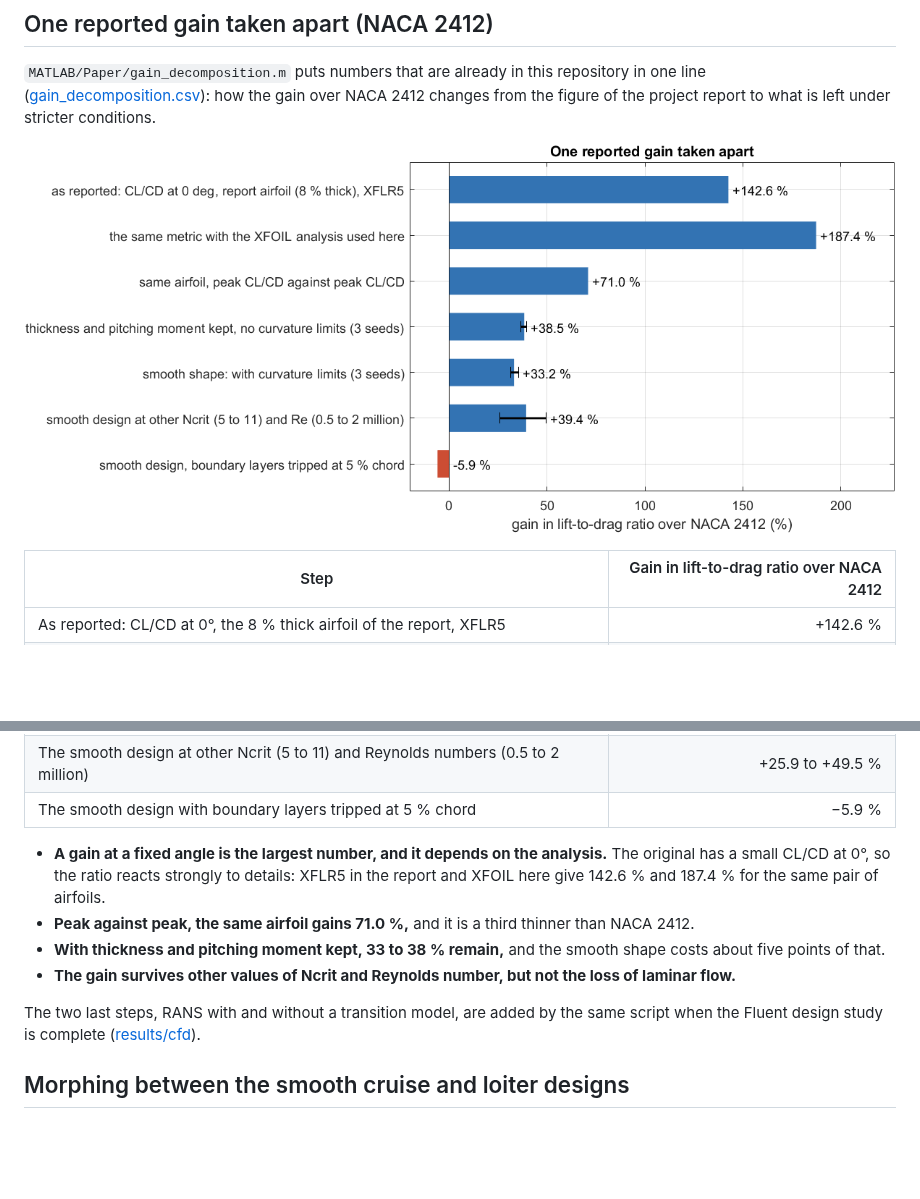
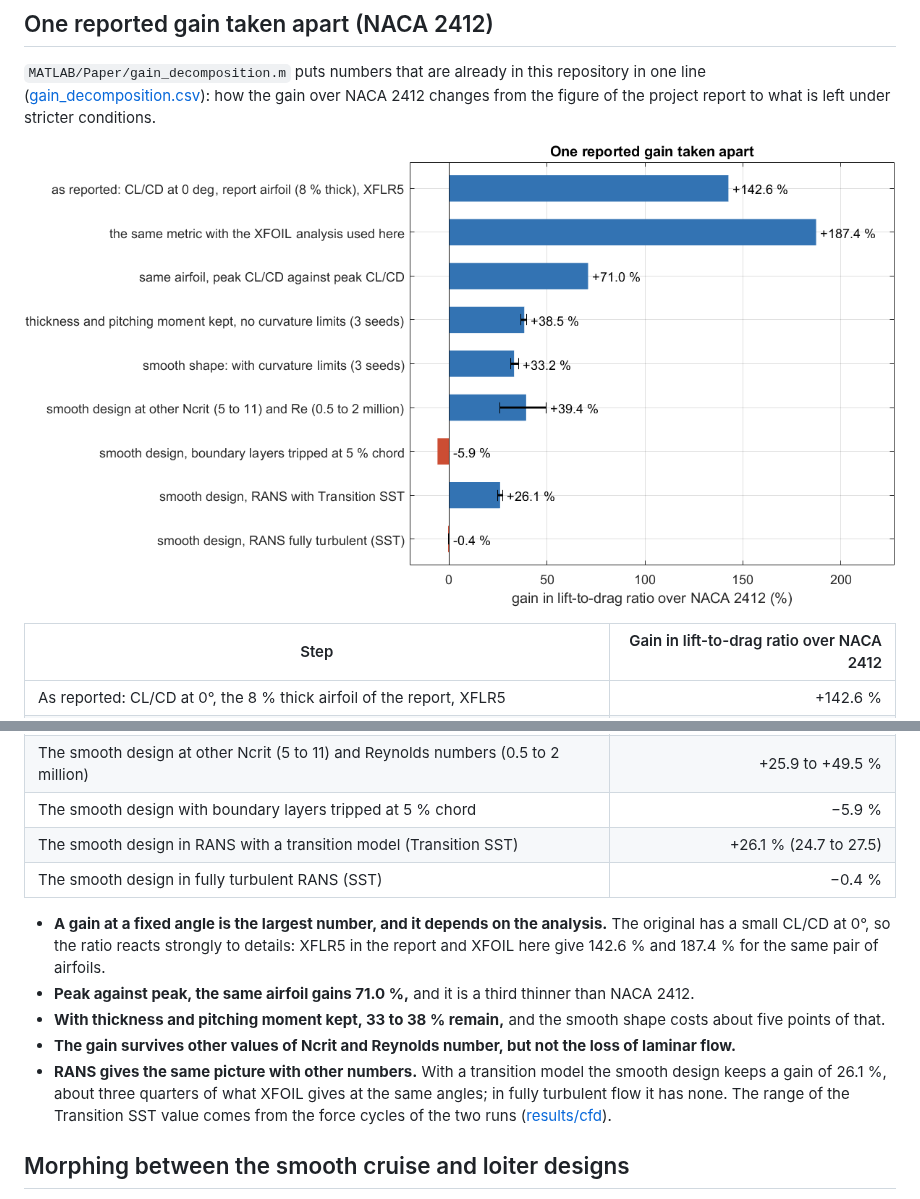
Before and after one commit to Sne-k/airfoil-geometry-optimization, a Markdown page: results/paper/README.md, 2 parts joined by grey strips. GitHub-like rendering; pictures changed too: results/paper/gain_decomposition.png; blank space fills up the shorter version.

Commit message:
Gain decomposition: the two RANS steps (+26.1 % with Transition SST, -0.4 % fully turbulent)
650 numbers checked against their sources.

Co-Authored-By: Claude Opus 5.5 <noreply@anthropic.com>

```diff
--- a/results/paper/README.md
+++ b/results/paper/README.md
@@ -135,6 +135,8 @@ of the project report to what is left under stricter conditions.
 | Smooth shape: with curvature limits (three seeds) | +33.2 % (31.6 to 35.5) |
 | The smooth design at other Ncrit (5 to 11) and Reynolds numbers (0.5 to 2 million) | +25.9 to +49.5 % |
 | The smooth design with boundary layers tripped at 5 % chord | −5.9 % |
+| The smooth design in RANS with a transition model (Transition SST) | +26.1 % (24.7 to 27.5) |
+| The smooth design in fully turbulent RANS (SST) | −0.4 % |
 
 - **A gain at a fixed angle is the largest number, and it depends on the analysis.** The original has a
   small CL/CD at 0°, so the ratio reacts strongly to details: XFLR5 in the report and XFOIL here give
@@ -143,9 +145,10 @@ of the project report to what is left under stricter conditions.
 - **With thickness and pitching moment kept, 33 to 38 % remain,** and the smooth shape costs about five
   points of that.
 - **The gain survives other values of Ncrit and Reynolds number, but not the loss of laminar flow.**
-
-The two last steps, RANS with and without a transition model, are added by the same script when the
-Fluent design study is complete ([results/cfd](../cfd/README.md)).
+- **RANS gives the same picture with other numbers.** With a transition model the smooth design keeps
+  a gain of 26.1 %, about three quarters of what XFOIL gives at the same angles; in fully turbulent flow
+  it has none. The range of the Transition SST value comes from the force cycles of the two runs
+  ([results/cfd](../cfd/README.md)).
 
 ## Morphing between the smooth cruise and loiter designs
 
```
Also changed, not shown: 2 other files.
